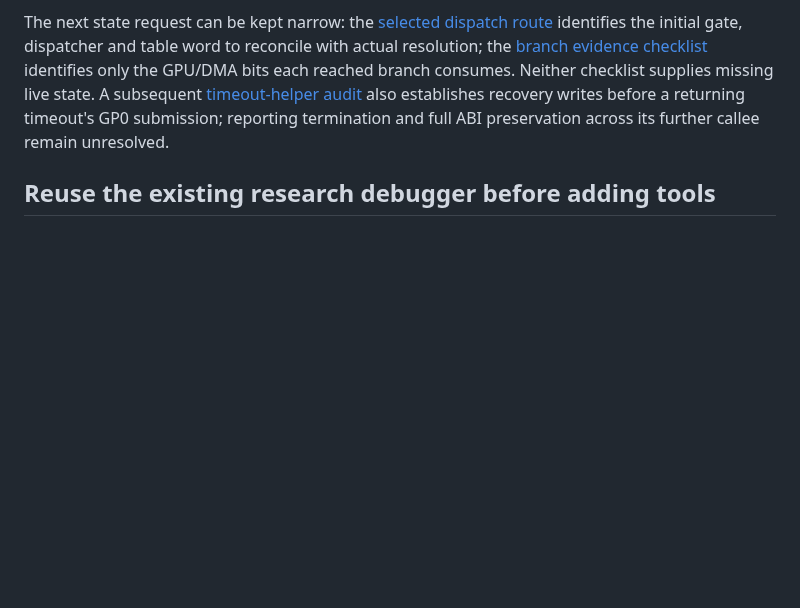
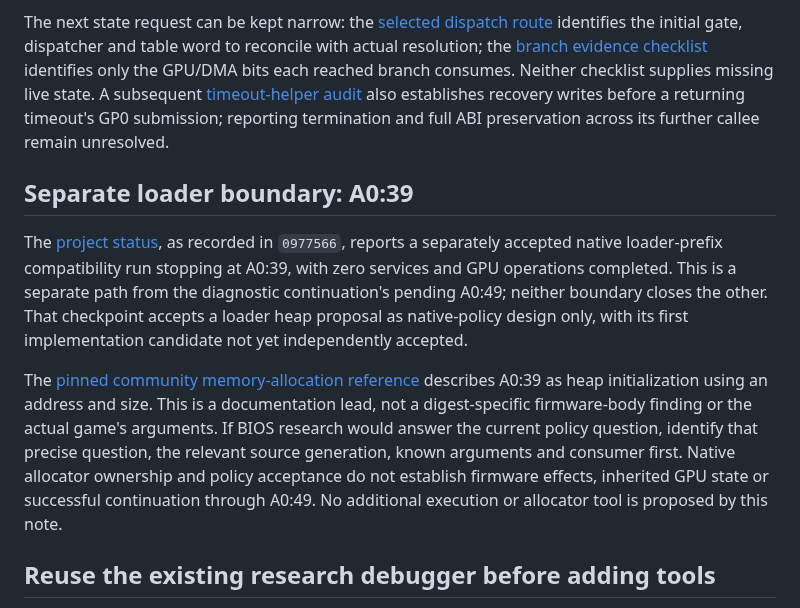
Before and after one commit to raiinman/Rock-Man-x64, a Markdown page: research/bios/NATIVE-HANDOFF.md, the part around the change. GitHub-like rendering; blank space fills up the shorter version.

Commit message:
research: separate loader heap policy from A0:49 evidence

```diff
--- a/research/bios/NATIVE-HANDOFF.md
+++ b/research/bios/NATIVE-HANDOFF.md
@@ -32,6 +32,12 @@ The focused graphics follow-up inspected all 50 exported slides from the two ret
 Following the README's external documentation subsequently found an explicit community definition of the numeric pair. See the [source definition and native boundary](DB8-BOUNDARY.md#explicit-definition-reached-through-the-readme). This is a positive documentation finding; Sony provenance, hardware verification and the actual game's consumer remain separate questions.
 
 The next state request can be kept narrow: the [selected dispatch route](KERNEL-SERVICES.md#selected-a049-route-and-missing-live-state-proof) identifies the initial gate, dispatcher and table word to reconcile with actual resolution; the [branch evidence checklist](DEVICES.md#minimal-branch-evidence-for-the-selected-synchronization-routine) identifies only the GPU/DMA bits each reached branch consumes. Neither checklist supplies missing live state. A subsequent [timeout-helper audit](DEVICES.md#returning-timeout-includes-recovery-before-submission) also establishes recovery writes before a returning timeout's GP0 submission; reporting termination and full ABI preservation across its further callee remain unresolved.
+
+## Separate loader boundary: A0:39
+
+The [project status](../../docs/status/current-status.md#native-loader-prefix-compatibility-not-firmware-execution), as recorded in `0977566`, reports a separately accepted native loader-prefix compatibility run stopping at A0:39, with zero services and GPU operations completed. This is a separate path from the diagnostic continuation's pending A0:49; neither boundary closes the other. That checkpoint accepts a loader heap proposal as native-policy design only, with its first implementation candidate not yet independently accepted.
+
+The [pinned community memory-allocation reference](https://github.com/psx-spx/psx-spx.github.io/blob/038d444bf28e8ac1b203667c7155eb80d8b7dec2/docs/ps1/kernelbios/memory-allocation.md) describes A0:39 as heap initialization using an address and size. This is a documentation lead, not a digest-specific firmware-body finding or the actual game's arguments. If BIOS research would answer the current policy question, identify that precise question, the relevant source generation, known arguments and consumer first. Native allocator ownership and policy acceptance do not establish firmware effects, inherited GPU state or successful continuation through A0:49. No additional execution or allocator tool is proposed by this note.
 
 ## Reuse the existing research debugger before adding tools
 
```
